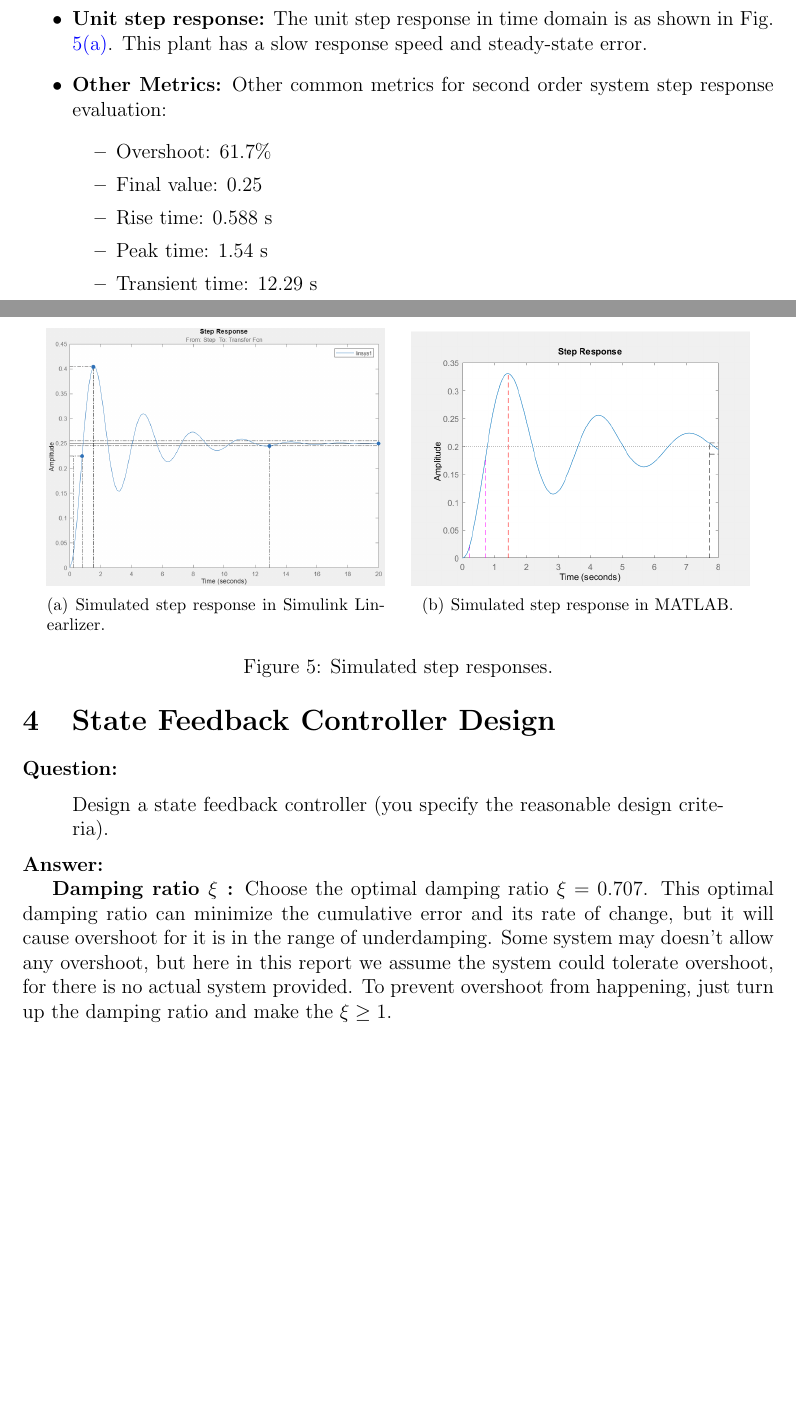
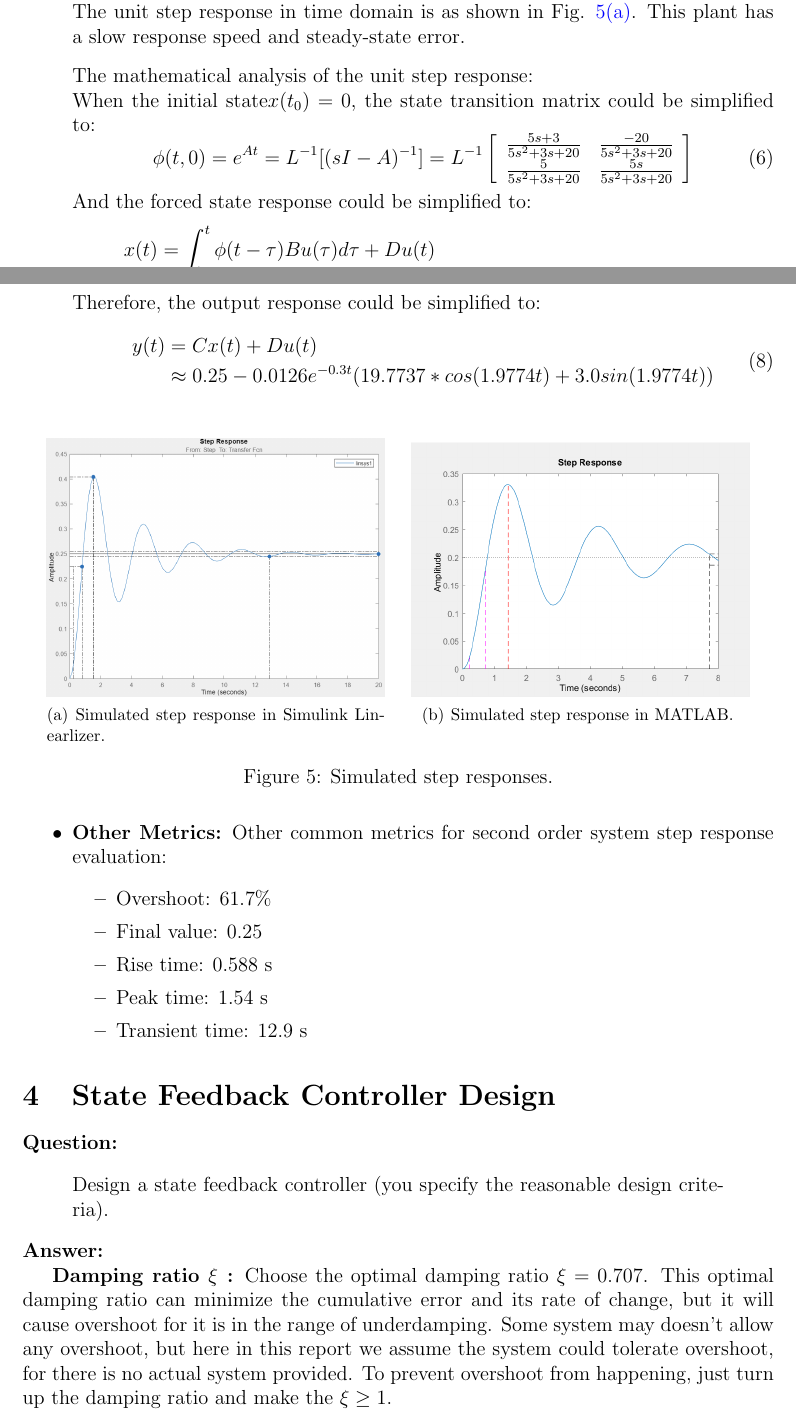
Before and after one commit to Vehshanaan/ACaD-Coursework, a LaTeX document (Report/main.tex): two parts of pages 5 and 6 of 11 before the commit and two parts of pages 5 and 6 of 13 after it, joined at a grey line, cut so that both start at the same text, the shorter picture padded with empty space. Compiled offline with pdfLaTeX.

Commit message:
Updates from Overleaf

```diff
--- a/Report/main.tex
+++ b/Report/main.tex
@@ -224,4 +224,17 @@
         1&-0.6\end{array}\right]$. It's controllable ($rank(P)=2=n, rank(Q)=1=l$) and observable ($rank(R)=2=n$).
 
 
-    \item \textbf{Unit step response:} The unit step response in time domain is as shown in Fig. \ref{fig:PlantStepResponse}. This plant has a slow response speed and steady-state error.
+    \item \textbf{Unit step response:}
+    \\The unit step response in time domain is as shown in Fig. \ref{fig:PlantStepResponse}. This plant has a slow response speed and steady-state error.
+    \vspace{0.3cm}
+    \\The mathematical analysis of the unit step response:
+    \\When the initial state$x(t_0)=0$, the state transition matrix could be simplified to:
+    \begin{equation}
+        \phi(t,0)=e^{At}=L^{-1}[(sI-A)^{-1}]=L^{-1}
+        \left[\begin{array}{ccc}\frac{5s+3}{5s^2+3s+20}&\frac{-20}{5s^2+3s+20}\\
+        \frac{5}{5s^2+3s+20}&\frac{5s}{5s^2+3s+20}\end{array}\right]
+    \end{equation}
+    And the forced state response could be simplified to:
+    \begin{equation}
+    \begin{aligned}
+        x(t)&=\int_{t_0}^t\phi(t-\tau)Bu(\tau)d\tau+Du(t)\\
@@ -228,3 +249,14 @@
+    \end{equation}
+
+    Therefore, the output response could be simplified to:
+    \begin{equation}
+    \begin{aligned}
+        y(t)&=Cx(t)+Du(t)\\
+        & \approx
+        0.25 - 0.0126e^{-0.3t}(19.7737*cos(1.9774t) + 3.0sin(1.9774t))
+    \end{aligned}
+    \end{equation}
+
 
 
         \begin{figure}[htbp]
@@ -241,7 +273,7 @@
             \item Final value: 0.25
             \item Rise time: 0.588 s
             \item Peak time: 1.54 s
-            \item Transient time: 12.29 s
+            \item Transient time: 12.9 s
         \end{itemize}
 \end{itemize}
 
```
Also changed, not shown: Report/main.tex (8 more changed lines).
